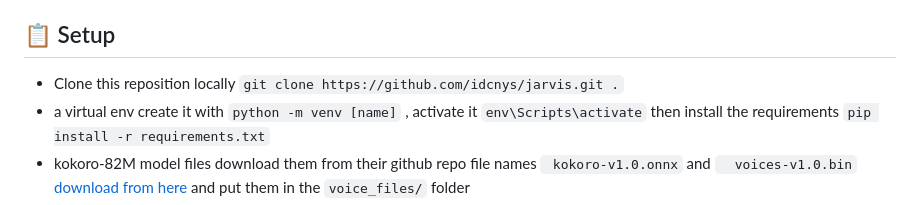
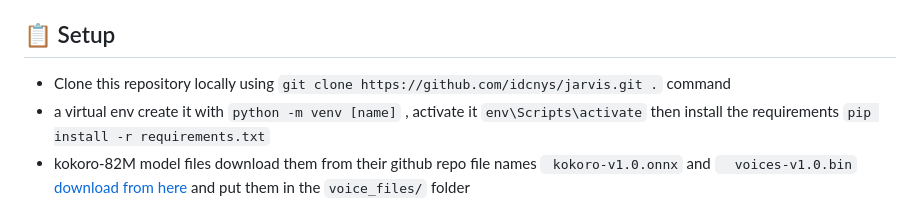
Before and after one commit to idcnys/jarvis, a Markdown page: README.md, the part around the change. Drawn GitHub-style.

Commit message:
fix typo

```diff
--- a/README.md
+++ b/README.md
@@ -52,7 +52,7 @@ Before setting up, ensure you have the following installed on your host machine:
 
 ## 📋 Setup
 
-* Clone this reposition locally `git clone https://github.com/idcnys/jarvis.git .`
+* Clone this repository locally using `git clone https://github.com/idcnys/jarvis.git .` command
 * a virtual env create it with `python -m venv [name]` , activate it `env\Scripts\activate` then install the requirements `pip install -r requirements.txt`
 * kokoro-82M model files download them from their github repo file names ` kokoro-v1.0.onnx` and `  voices-v1.0.bin` [download from here](https://github.com/thewh1teagle/kokoro-onnx/releases/tag/model-files-v1.0) and put them in the `voice_files/` folder
 * Add your own gemini API_KEY(S) ([get Gemini API key here](https://aistudio.google.com/app/api-keys) ) and a groq API key for fallback ([get groq API KEY here](https://console.groq.com/keys)), (You can also connect local LLM), make sure you add gemini API keys in the `user_data/APIs.txt` file one per line and groq API key in the `user_data/groq_config.txt` in this format `{ "api_key": "YOUR KEY", "model_name": "model that you prefer" }` for groq i prefer `llama-3.3-70b-versatile` it is better for tool calling.
```
